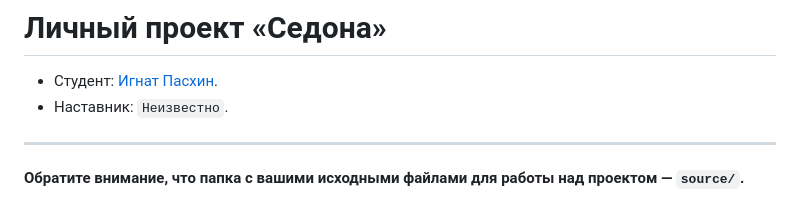
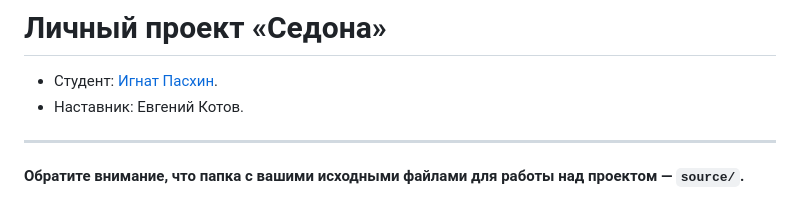
Before and after one commit to paskhin/1898105-sedona-28, a Markdown page: Readme.md, the part around the change. Rendered like a GitHub page.

Commit message:
Добавляет наставника

```diff
--- a/Readme.md
+++ b/Readme.md
@@ -1,7 +1,7 @@
 # Личный проект «Седона»
 
 * Студент: [Игнат Пасхин](https://up.htmlacademy.ru/adaptive/28/user/1898105).
-* Наставник: `Неизвестно`.
+* Наставник: Евгений Котов.
 
 ---
 
```
